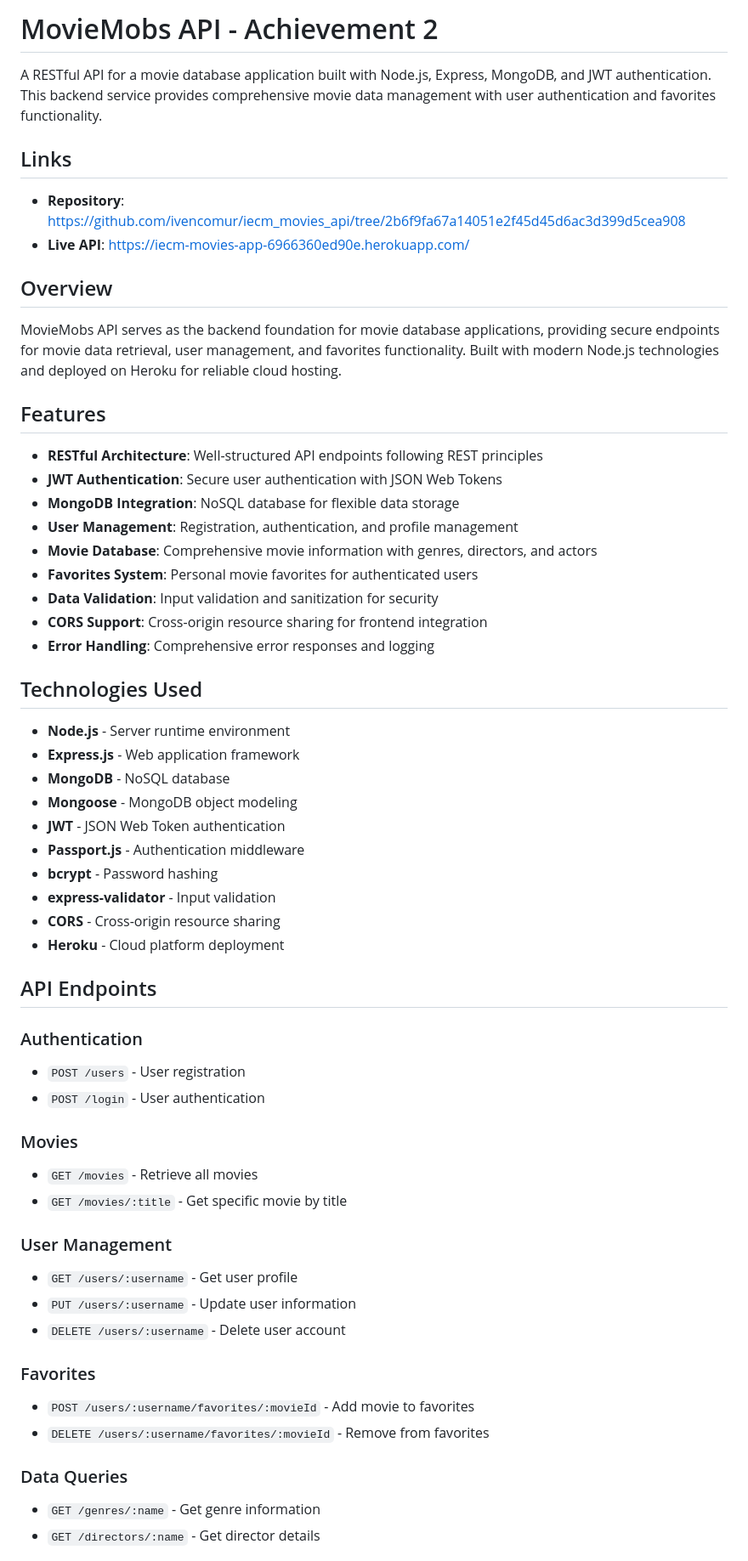
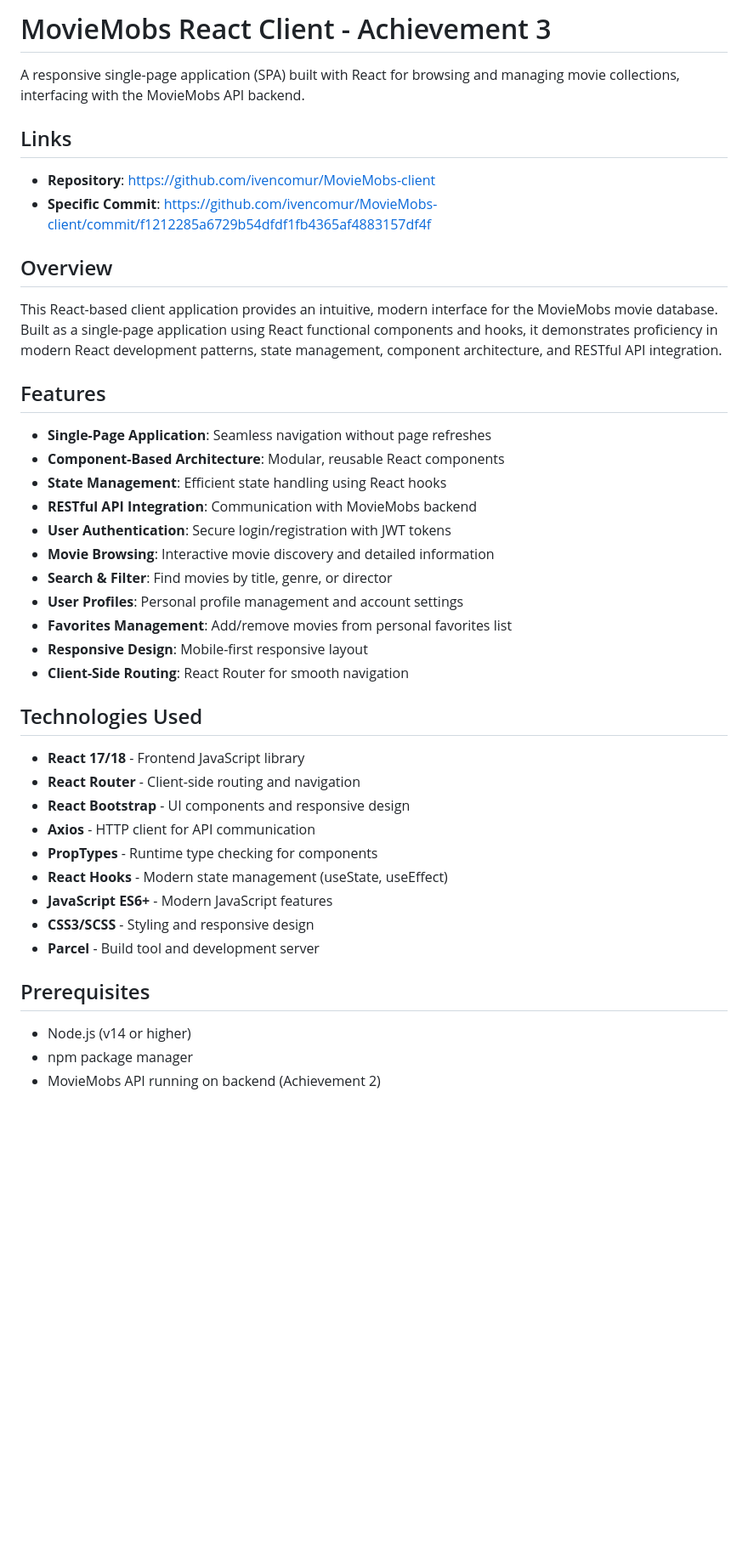
Before and after one commit to ivencomur/iecm_movies_api, a Markdown page: README.md, the part around one of its changes. Shown at 85% size. Drawn GitHub-style; blank space fills up the shorter version.

```diff
--- a/README.md
+++ b/README.md
@@ -1,61 +1,45 @@
-# MovieMobs API - Achievement 2
+# MovieMobs React Client - Achievement 3
 
-A RESTful API for a movie database application built with Node.js, Express, MongoDB, and JWT authentication. This backend service provides comprehensive movie data management with user authentication and favorites functionality.
+A responsive single-page application (SPA) built with React for browsing and managing movie collections, interfacing with the MovieMobs API backend.
 
 ## Links
 
-- **Repository**: https://github.com/ivencomur/iecm_movies_api/tree/2b6f9fa67a14051e2f45d45d6ac3d399d5cea908
-- **Live API**: https://iecm-movies-app-6966360ed90e.herokuapp.com/
+- **Repository**: https://github.com/ivencomur/MovieMobs-client
+- **Specific Commit**: https://github.com/ivencomur/MovieMobs-client/commit/f1212285a6729b54dfdf1fb4365af4883157df4f
 
 ## Overview
 
-MovieMobs API serves as the backend foundation for movie database applications, providing secure endpoints for movie data retrieval, user management, and favorites functionality. Built with modern Node.js technologies and deployed on Heroku for reliable cloud hosting.
+This React-based client application provides an intuitive, modern interface for the MovieMobs movie database. Built as a single-page application using React functional components and hooks, it demonstrates proficiency in modern React development patterns, state management, component architecture, and RESTful API integration.
 
 ## Features
 
-- **RESTful Architecture**: Well-structured API endpoints following REST principles
-- **JWT Authentication**: Secure user authentication with JSON Web Tokens
-- **MongoDB Integration**: NoSQL database for flexible data storage
-- **User Management**: Registration, authentication, and profile management
-- **Movie Database**: Comprehensive movie information with genres, directors, and actors
-- **Favorites System**: Personal movie favorites for authenticated users
-- **Data Validation**: Input validation and sanitization for security
-- **CORS Support**: Cross-origin resource sharing for frontend integration
-- **Error Handling**: Comprehensive error responses and logging
+- **Single-Page Application**: Seamless navigation without page refreshes
+- **Component-Based Architecture**: Modular, reusable React components
+- **State Management**: Efficient state handling using React hooks
+- **RESTful API Integration**: Communication with MovieMobs backend
+- **User Authentication**: Secure login/registration with JWT tokens
+- **Movie Browsing**: Interactive movie discovery and detailed information
+- **Search & Filter**: Find movies by title, genre, or director
+- **User Profiles**: Personal profile management and account settings
+- **Favorites Management**: Add/remove movies from personal favorites list
+- **Responsive Design**: Mobile-first responsive layout
+- **Client-Side Routing**: React Router for smooth navigation
 
 ## Technologies Used
 
-- **Node.js** - Server runtime environment
-- **Express.js** - Web application framework
-- **MongoDB** - NoSQL database
-- **Mongoose** - MongoDB object modeling
-- **JWT** - JSON Web Token authentication
-- **Passport.js** - Authentication middleware
-- **bcrypt** - Password hashing
-- **express-validator** - Input validation
-- **CORS** - Cross-origin resource sharing
-- **Heroku** - Cloud platform deployment
+- **React 17/18** - Frontend JavaScript library
+- **React Router** - Client-side routing and navigation
+- **React Bootstrap** - UI components and responsive design
+- **Axios** - HTTP client for API communication
+- **PropTypes** - Runtime type checking for components
+- **React Hooks** - Modern state management (useState, useEffect)
+- **JavaScript ES6+** - Modern JavaScript features
+- **CSS3/SCSS** - Styling and responsive design
+- **Parcel** - Build tool and development server
 
-## API Endpoints
+## Prerequisites
 
-### Authentication
-- `POST /users` - User registration
-- `POST /login` - User authentication
+- Node.js (v14 or higher)
+- npm package manager
+- MovieMobs API running on backend (Achievement 2)
 
-### Movies
-- `GET /movies` - Retrieve all movies
-- `GET /movies/:title` - Get specific movie by title
-
-### User Management
-- `GET /users/:username` - Get user profile
-- `PUT /users/:username` - Update user information
-- `DELETE /users/:username` - Delete user account
-
-### Favorites
-- `POST /users/:username/favorites/:movieId` - Add movie to favorites
-- `DELETE /users/:username/favorites/:movieId` - Remove from favorites
-
-### Data Queries
-- `GET /genres/:name` - Get genre information
-- `GET /directors/:name` - Get director details
-
```
Also changed, not shown: other parts of README.md (+184 -118 lines).
